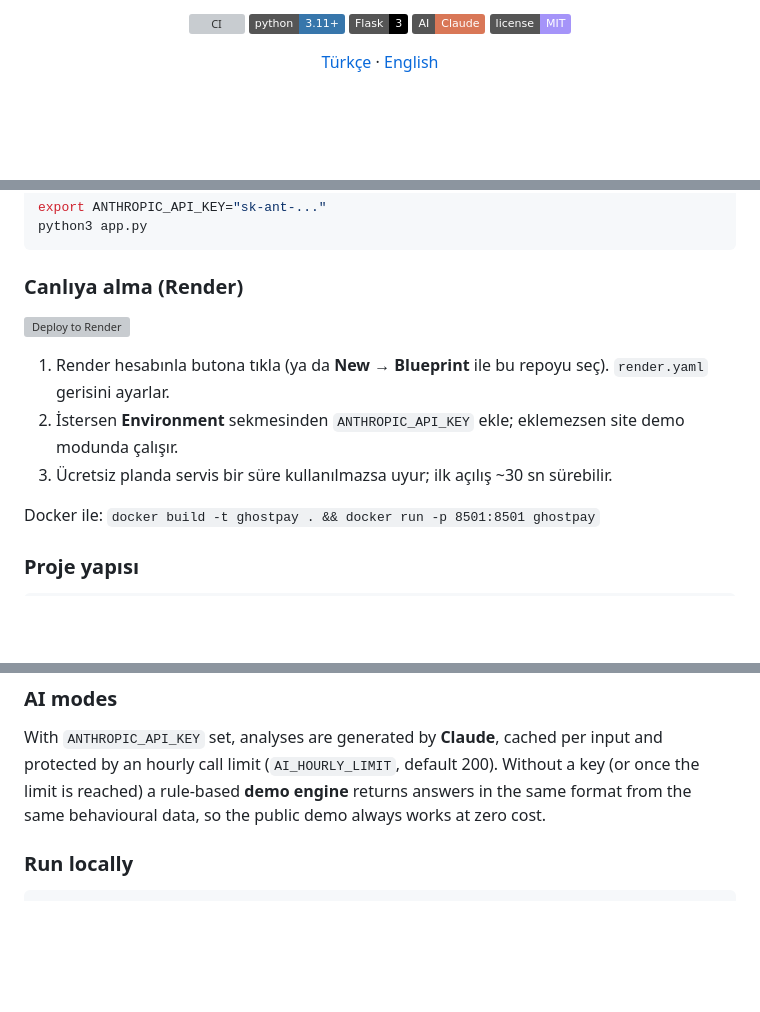
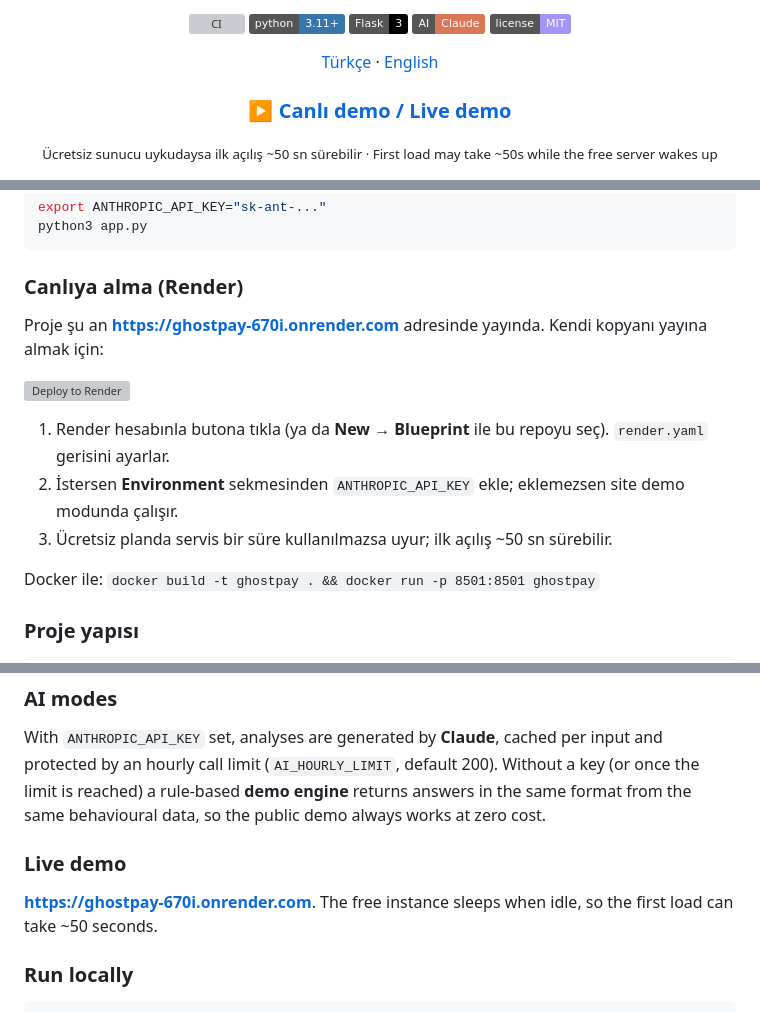
Before and after one commit to busebb82/Ghostpay, a Markdown page: README.md, 3 parts joined by grey strips. GitHub-like rendering; badges without logos; blank space fills up the shorter version; grey boxes are pictures that could not be loaded.

Commit message:
Add live demo link to README

````diff
--- a/README.md
+++ b/README.md
@@ -14,9 +14,8 @@
 
 [Türkçe](#-türkçe) · [English](#-english)
 
-<!-- Canli demo linki: Render'a aldiktan sonra bu satiri acin
-**[▶ Canlı demo / Live demo](https://ghostpay.onrender.com)**
--->
+### [▶ Canlı demo / Live demo](https://ghostpay-670i.onrender.com)
+<sub>Ücretsiz sunucu uykudaysa ilk açılış ~50 sn sürebilir · First load may take ~50s while the free server wakes up</sub>
 
 <img src="docs/screenshots/b2c-dashboard.png" alt="GhostPay B2C müşteri paneli" width="900">
 
@@ -110,11 +109,13 @@ python3 app.py
 
 ### Canlıya alma (Render)
 
+Proje şu an **https://ghostpay-670i.onrender.com** adresinde yayında. Kendi kopyanı yayına almak için:
+
 [![Deploy to Render](https://render.com/images/deploy-to-render-button.svg)](https://render.com/deploy?repo=https://github.com/busebb82/Ghostpay)
 
 1. Render hesabınla butona tıkla (ya da **New → Blueprint** ile bu repoyu seç). `render.yaml` gerisini ayarlar.
 2. İstersen **Environment** sekmesinden `ANTHROPIC_API_KEY` ekle; eklemezsen site demo modunda çalışır.
-3. Ücretsiz planda servis bir süre kullanılmazsa uyur; ilk açılış ~30 sn sürebilir.
+3. Ücretsiz planda servis bir süre kullanılmazsa uyur; ilk açılış ~50 sn sürebilir.
 
 Docker ile: `docker build -t ghostpay . && docker run -p 8501:8501 ghostpay`
 
@@ -168,6 +169,10 @@ providers get anonymized churn analysis and retention strategies.
 
 With `ANTHROPIC_API_KEY` set, analyses are generated by **Claude**, cached per input and protected by an hourly call limit (`AI_HOURLY_LIMIT`, default 200). Without a key (or once the limit is reached) a rule-based **demo engine** returns answers in the same format from the same behavioural data, so the public demo always works at zero cost.
 
+### Live demo
+
+**https://ghostpay-670i.onrender.com**. The free instance sleeps when idle, so the first load can take ~50 seconds.
+
 ### Run locally
 
 ```bash
````
